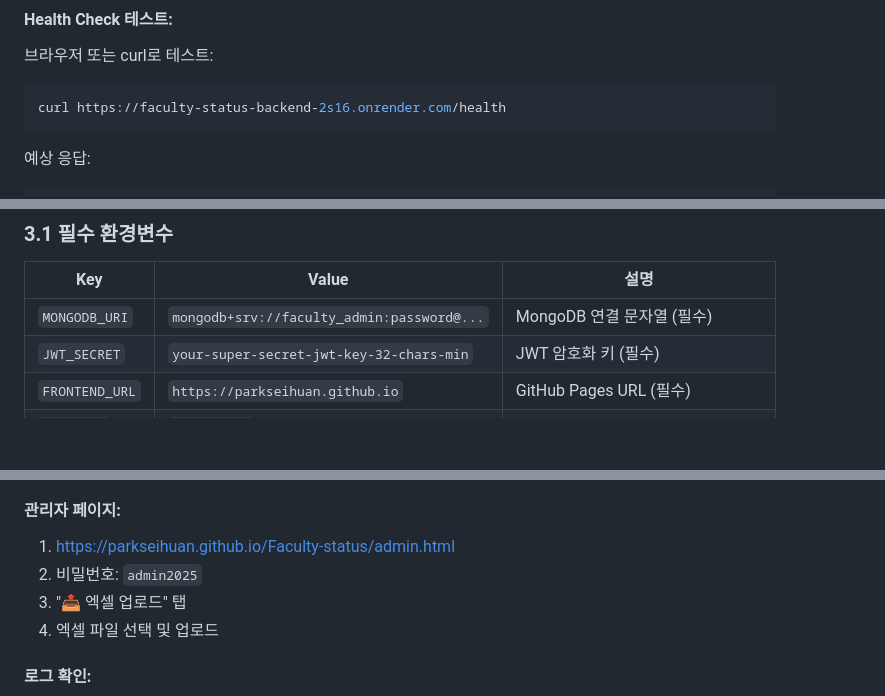
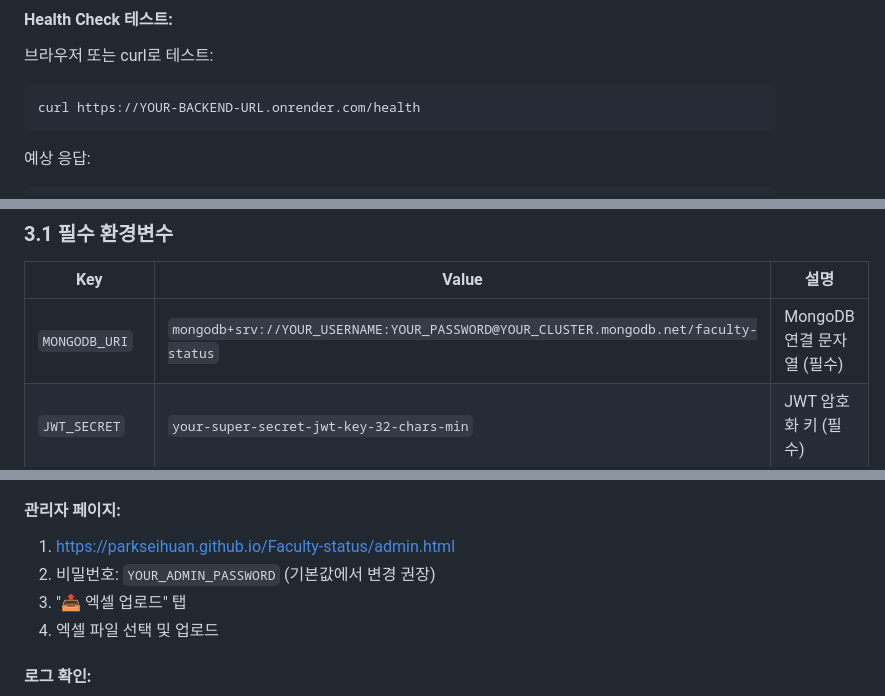
Before and after one commit to Parkseihuan/Faculty-status, a Markdown page: TROUBLESHOOTING_MONGODB_RENDER.md, 3 parts joined by grey strips. GitHub-like rendering; blank space fills up the shorter version.

````diff
--- a/TROUBLESHOOTING_MONGODB_RENDER.md
+++ b/TROUBLESHOOTING_MONGODB_RENDER.md
@@ -195,7 +195,7 @@ mongodb+srv://faculty_admin:password@faculty-status.ln58emh.mongodb.net/faculty-
 
 브라우저 또는 curl로 테스트:
 ```bash
-curl https://faculty-status-backend-2s16.onrender.com/health
+curl https://YOUR-BACKEND-URL.onrender.com/health
 ```
 
 예상 응답:
@@ -241,7 +241,7 @@ curl https://faculty-status-backend-2s16.onrender.com/health
 
 | Key | Value | 설명 |
 |-----|-------|------|
-| `MONGODB_URI` | `mongodb+srv://faculty_admin:password@...` | MongoDB 연결 문자열 (필수) |
+| `MONGODB_URI` | `mongodb+srv://YOUR_USERNAME:YOUR_PASSWORD@YOUR_CLUSTER.mongodb.net/faculty-status` | MongoDB 연결 문자열 (필수) |
 | `JWT_SECRET` | `your-super-secret-jwt-key-32-chars-min` | JWT 암호화 키 (필수) |
 | `FRONTEND_URL` | `https://parkseihuan.github.io` | GitHub Pages URL (필수) |
 | `NODE_ENV` | `production` | 프로덕션 환경 (권장) |
@@ -295,7 +295,7 @@ curl https://faculty-status-backend-2s16.onrender.com/health
 #### 관리자 페이지:
 
 1. https://parkseihuan.github.io/Faculty-status/admin.html
-2. 비밀번호: `admin2025`
+2. 비밀번호: `YOUR_ADMIN_PASSWORD` (기본값에서 변경 권장)
 3. "📤 엑셀 업로드" 탭
 4. 엑셀 파일 선택 및 업로드
 
````
Also changed, not shown: other parts of TROUBLESHOOTING_MONGODB_RENDER.md (+6 -6 lines).
